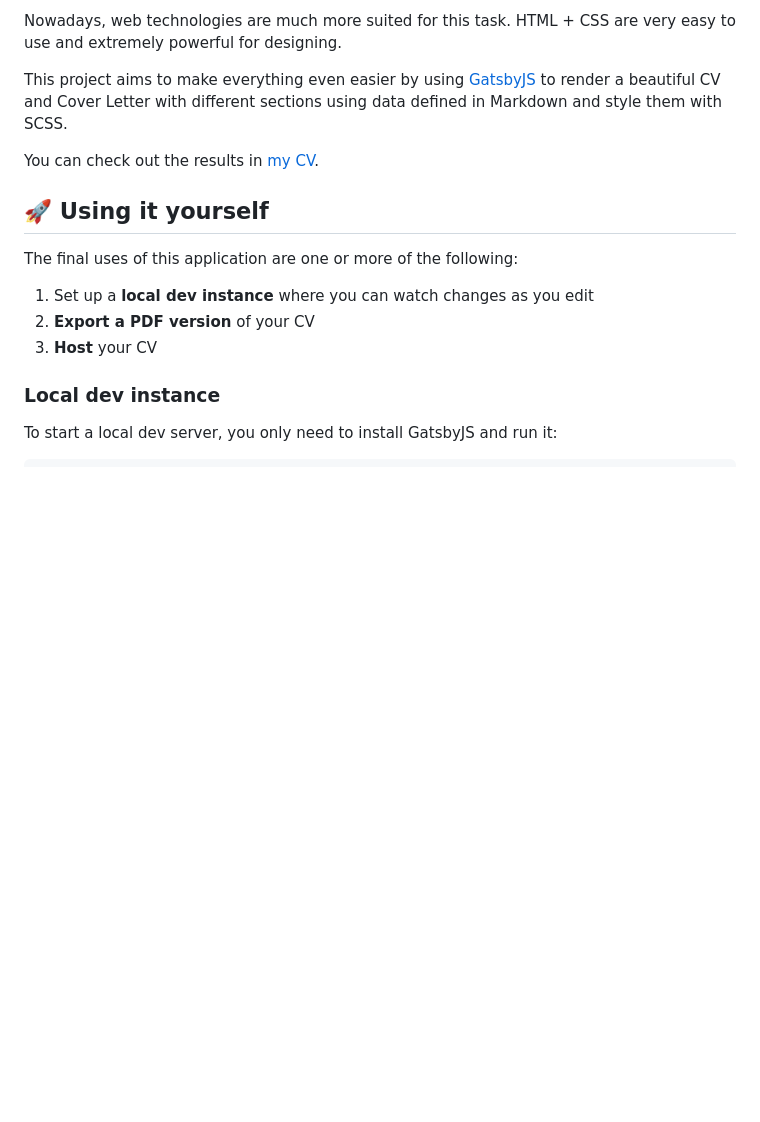
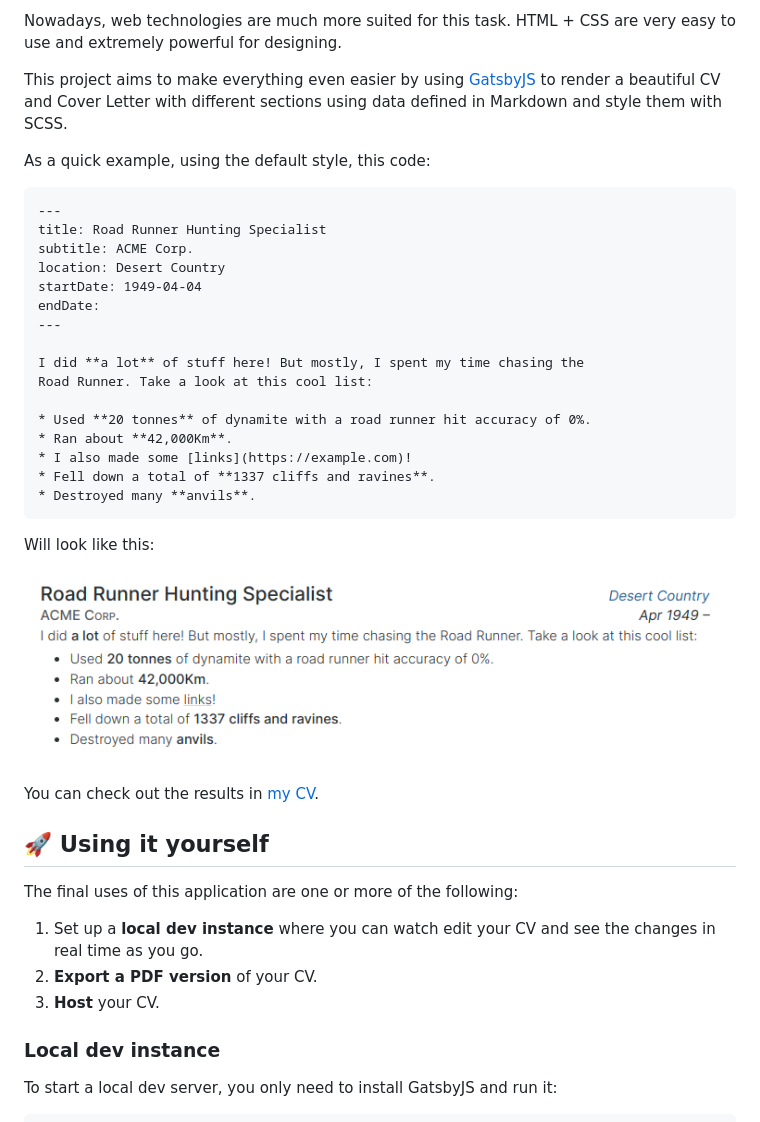
Before and after one commit to javfg/cvgen, a Markdown page: README.md, the part around the change. Rendered like a GitHub page; pictures changed too: .github/readme/example.png (added); blank space fills up the shorter version.

Commit message:
Example in readme

````diff
--- a/README.md
+++ b/README.md
@@ -16,6 +16,31 @@ This project aims to make everything even easier by using
 [GatsbyJS](https://www.gatsbyjs.com/) to render a beautiful CV and Cover Letter
 with different sections using data defined in Markdown and style them with SCSS.
 
+As a quick example, using the default style, this code:
+
+```markdown
+---
+title: Road Runner Hunting Specialist
+subtitle: ACME Corp.
+location: Desert Country
+startDate: 1949-04-04
+endDate:
+---
+
+I did **a lot** of stuff here! But mostly, I spent my time chasing the
+Road Runner. Take a look at this cool list:
+
+* Used **20 tonnes** of dynamite with a road runner hit accuracy of 0%.
+* Ran about **42,000Km**.
+* I also made some [links](https://example.com)!
+* Fell down a total of **1337 cliffs and ravines**.
+* Destroyed many **anvils**.
+```
+
+Will look like this:
+
+![Alt text](.github/readme/example.png)
+
 You can check out the results in [my CV](https://cvgen.meneillos.com).
 
 
@@ -23,9 +48,10 @@ You can check out the results in [my CV](https://cvgen.meneillos.com).
 
 The final uses of this application are one or more of the following:
 
-1. Set up a **local dev instance** where you can watch changes as you edit
-2. **Export a PDF version** of your CV
-3. **Host** your CV
+1. Set up a **local dev instance** where you can watch edit your CV and see the
+   changes in real time as you go.
+2. **Export a PDF version** of your CV.
+3. **Host** your CV.
 
 ### Local dev instance
 
````
